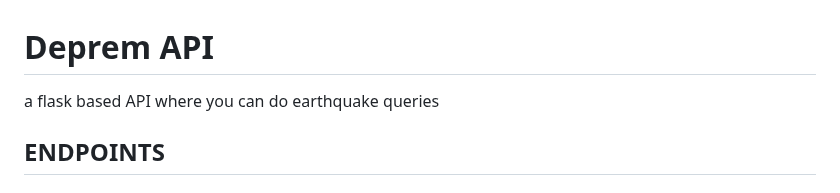
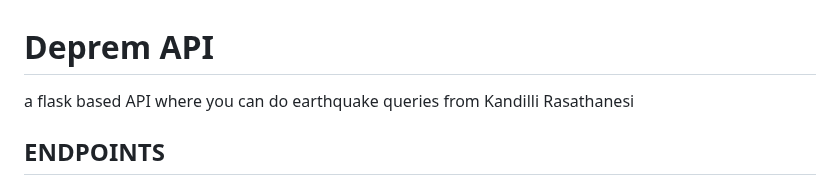
Before and after one commit to erkamesen/Deprem-API, a Markdown page: README.md, the part around the change. Drawn GitHub-style.

```diff
--- a/README.md
+++ b/README.md
@@ -1,7 +1,6 @@
 # Deprem API
 a flask based API where you can do earthquake queries
-
-
+from Kandilli Rasathanesi
 
 ## ENDPOINTS
 
```
